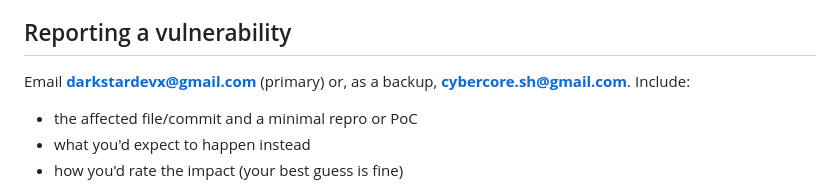
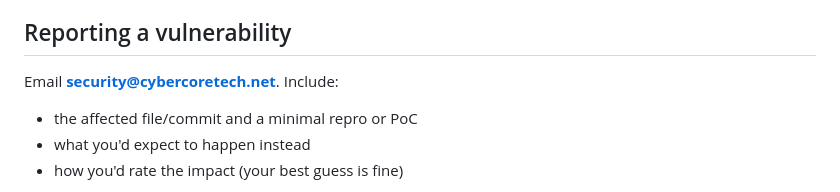
Before and after one commit to cybercore-tech/apexdaemon, a Markdown page: SECURITY.md, the part around the change. GitHub-like rendering.

Commit message:
docs(security): report vulnerabilities to security@cybercoretech.net (#1)
Co-authored-by: darkstar <darkstardevx@gmail.com>
Co-authored-by: Claude Opus 5.5 <noreply@anthropic.com>

```diff
--- a/SECURITY.md
+++ b/SECURITY.md
@@ -76,8 +76,7 @@ with, anyone else.
 
 ## Reporting a vulnerability
 
-Email **darkstardevx@gmail.com** (primary) or, as a backup,
-**cybercore.sh@gmail.com**. Include:
+Email **[security@cybercoretech.net](mailto:security@cybercoretech.net)**. Include:
 
 - the affected file/commit and a minimal repro or PoC
 - what you'd expect to happen instead
```
